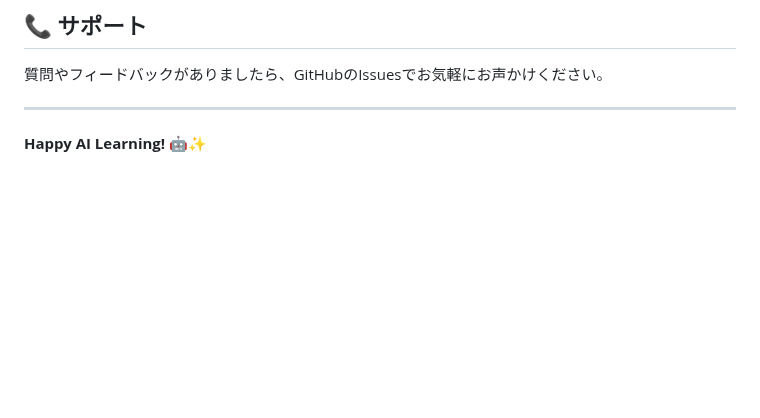
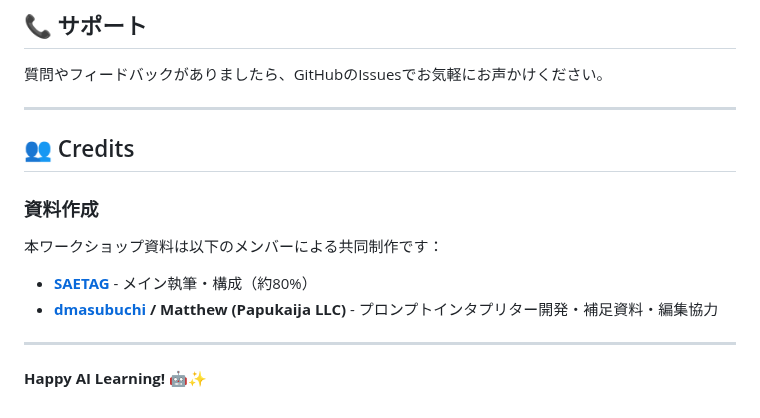
Before and after one commit to SAETAG/ai_workshop, a Markdown page: README.md, the part around the change. Rendered like a GitHub page; blank space fills up the shorter version.

Commit message:
執筆者記録

```diff
--- a/README.md
+++ b/README.md
@@ -120,4 +120,15 @@ ChatGPT、Gemini、画像生成AI、スライド自動生成ツール…。
 
 ---
 
+## 👥 Credits
+
+### 資料作成
+
+本ワークショップ資料は以下のメンバーによる共同制作です：
+
+- **[SAETAG](https://github.com/SAETAG)** - メイン執筆・構成（約80%）
+- **[dmasubuchi](https://github.com/dmasubuchi) / Matthew (Papukaija LLC)** - プロンプトインタプリター開発・補足資料・編集協力
+
+---
+
 **Happy AI Learning! 🤖✨**
```
